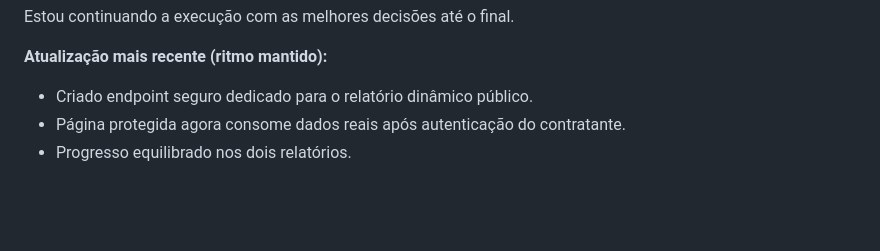
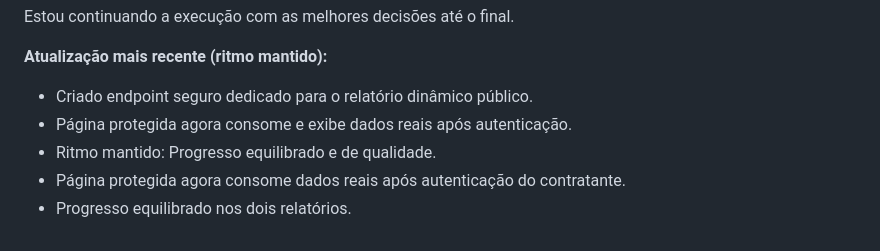
Before and after one commit to Albertinoblima/SPI, a Markdown page: docs/RELATORIOS-AVANCADOS-EXECUTION-PLAN.md, the part around the change. Rendered like a GitHub page; blank space fills up the shorter version.

Commit message:
docs: Updated execution plan with latest honest status (maintaining current balanced rhythm)

```diff
--- a/docs/RELATORIOS-AVANCADOS-EXECUTION-PLAN.md
+++ b/docs/RELATORIOS-AVANCADOS-EXECUTION-PLAN.md
@@ -177,5 +177,7 @@ Estou continuando a execução com as melhores decisões até o final.
 
 **Atualização mais recente (ritmo mantido):**
 - Criado endpoint seguro dedicado para o relatório dinâmico público.
+- Página protegida agora consome e exibe dados reais após autenticação.
+- Ritmo mantido: Progresso equilibrado e de qualidade.
 - Página protegida agora consome dados reais após autenticação do contratante.
 - Progresso equilibrado nos dois relatórios.
```
